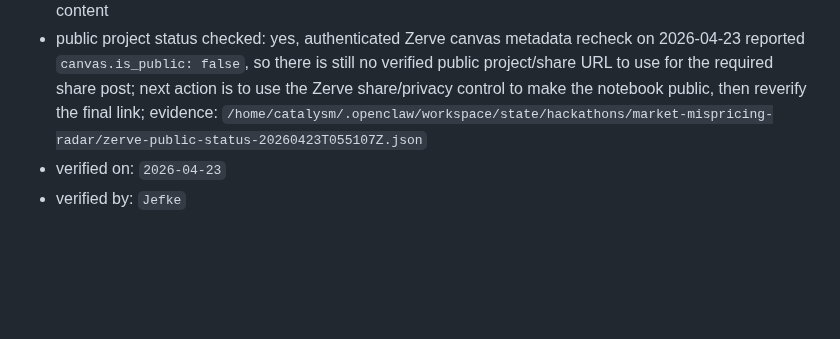
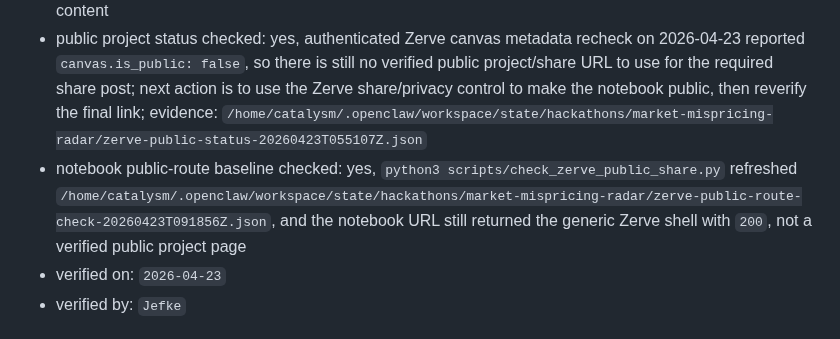
Before and after one commit to niekcandaele/Market-mispricing-radar, a Markdown page: docs/final-asset-register.md, the part around the change. GitHub-like rendering; blank space fills up the shorter version.

Commit message:
Refresh public-route baseline evidence

```diff
--- a/docs/final-asset-register.md
+++ b/docs/final-asset-register.md
@@ -135,6 +135,7 @@ Remaining `pending` values below are intentional submission-time fields, not pac
 - video link checked: pending final recording and upload
 - submission wording checked: yes, Docs API readback confirmed the final submission-copy reference content
 - public project status checked: yes, authenticated Zerve canvas metadata recheck on 2026-04-23 reported `canvas.is_public: false`, so there is still no verified public project/share URL to use for the required share post; next action is to use the Zerve share/privacy control to make the notebook public, then reverify the final link; evidence: `/home/catalysm/.openclaw/workspace/state/hackathons/market-mispricing-radar/zerve-public-status-20260423T055107Z.json`
+- notebook public-route baseline checked: yes, `python3 scripts/check_zerve_public_share.py` refreshed `/home/catalysm/.openclaw/workspace/state/hackathons/market-mispricing-radar/zerve-public-route-check-20260423T091856Z.json`, and the notebook URL still returned the generic Zerve shell with `200`, not a verified public project page
 - verified on: `2026-04-23`
 - verified by: `Jefke`
 
```
Also changed, not shown: docs/share-post-pack.md (+1 -1 lines).
